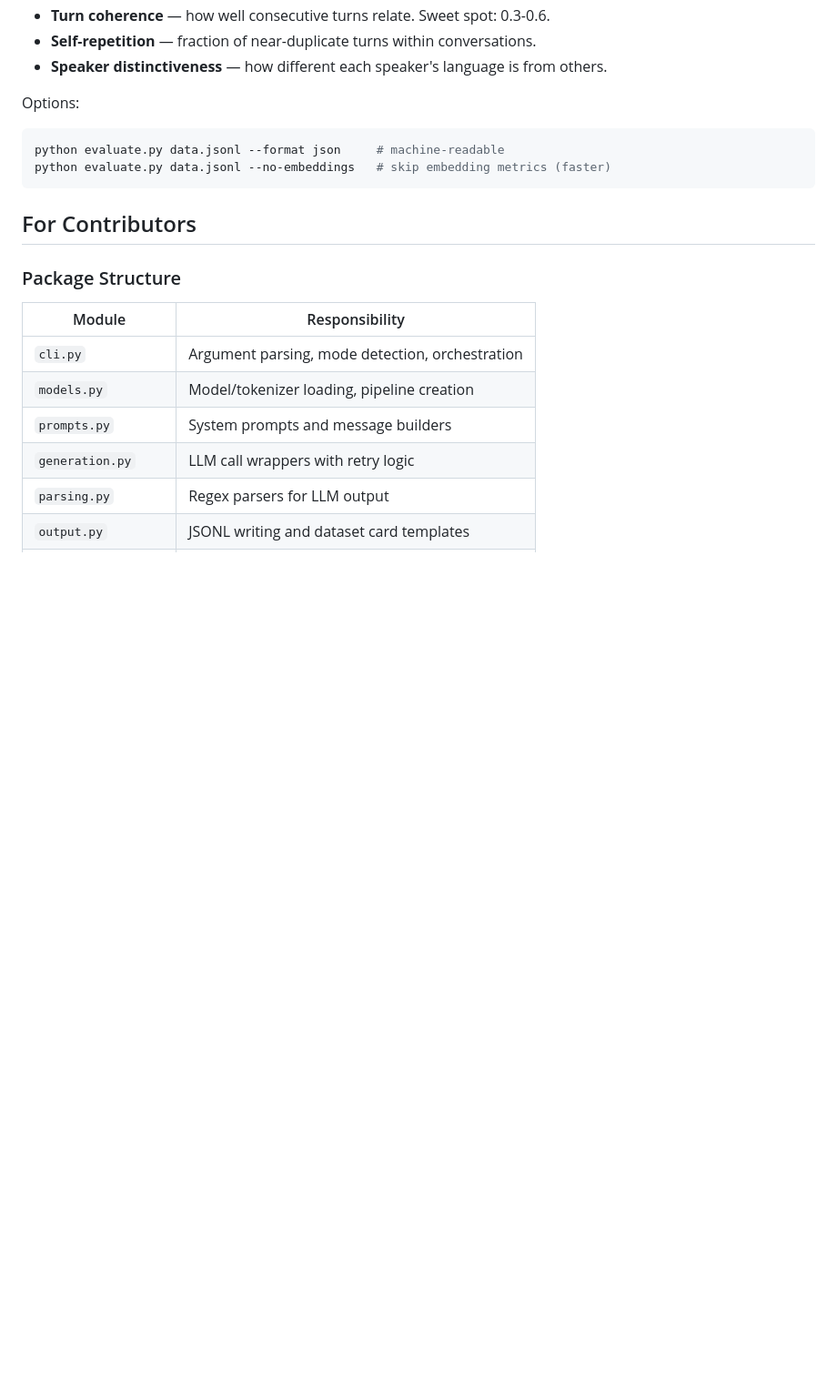
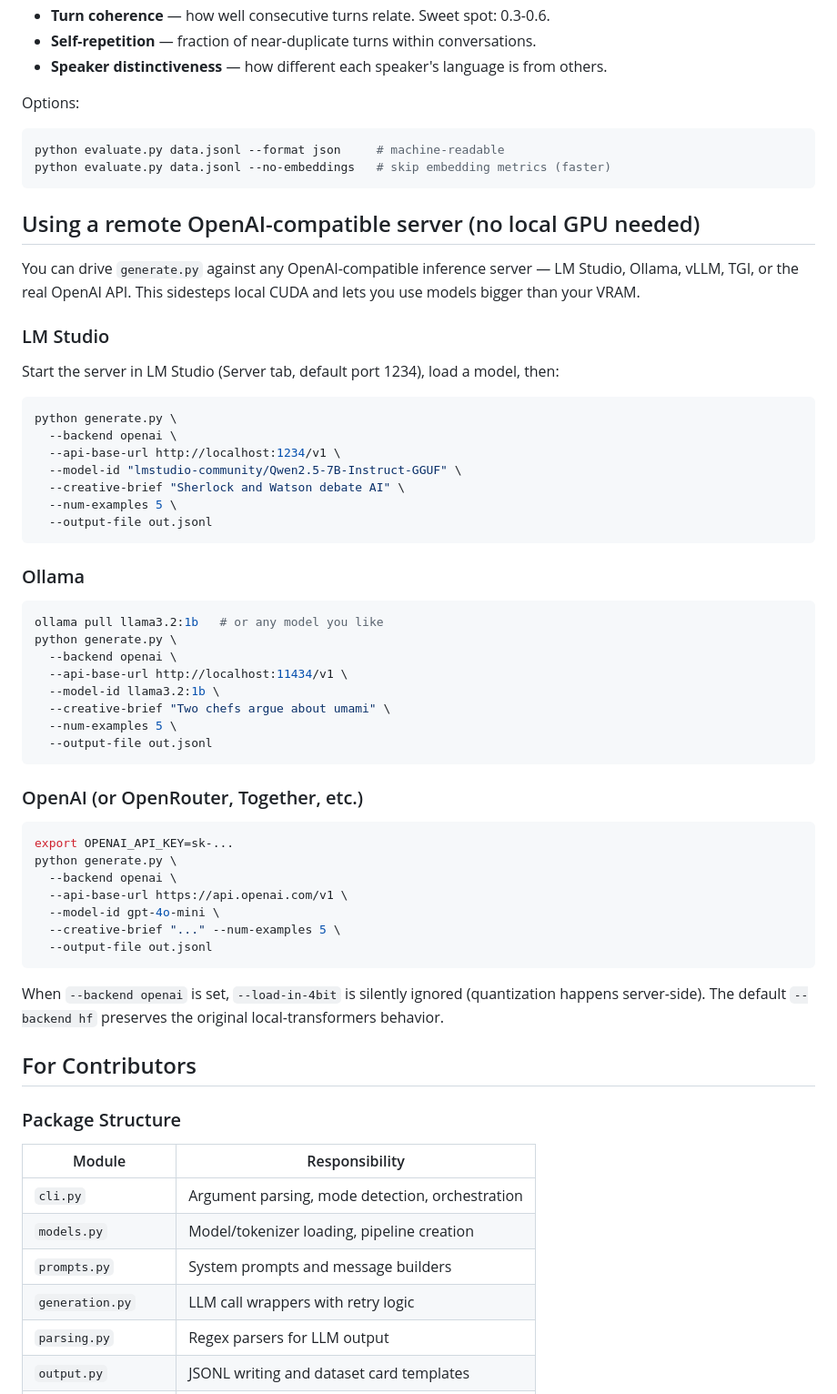
Before and after one commit to cahlen/conversation-dataset-generator, a Markdown page: README.md, the part around the change. Shown at 91% size. Drawn GitHub-style; blank space fills up the shorter version.

Commit message:
document --backend openai usage with LM Studio / Ollama
Co-Authored-By: Claude Sonnet 4.6 <noreply@anthropic.com>

````diff
--- a/README.md
+++ b/README.md
@@ -323,6 +323,51 @@ python evaluate.py data.jsonl --format json     # machine-readable
 python evaluate.py data.jsonl --no-embeddings   # skip embedding metrics (faster)
 ```
 
+## Using a remote OpenAI-compatible server (no local GPU needed)
+
+You can drive `generate.py` against any OpenAI-compatible inference server — LM Studio, Ollama, vLLM, TGI, or the real OpenAI API. This sidesteps local CUDA and lets you use models bigger than your VRAM.
+
+### LM Studio
+
+Start the server in LM Studio (Server tab, default port 1234), load a model, then:
+
+```bash
+python generate.py \
+  --backend openai \
+  --api-base-url http://localhost:1234/v1 \
+  --model-id "lmstudio-community/Qwen2.5-7B-Instruct-GGUF" \
+  --creative-brief "Sherlock and Watson debate AI" \
+  --num-examples 5 \
+  --output-file out.jsonl
+```
+
+### Ollama
+
+```bash
+ollama pull llama3.2:1b   # or any model you like
+python generate.py \
+  --backend openai \
+  --api-base-url http://localhost:11434/v1 \
+  --model-id llama3.2:1b \
+  --creative-brief "Two chefs argue about umami" \
+  --num-examples 5 \
+  --output-file out.jsonl
+```
+
+### OpenAI (or OpenRouter, Together, etc.)
+
+```bash
+export OPENAI_API_KEY=sk-...
+python generate.py \
+  --backend openai \
+  --api-base-url https://api.openai.com/v1 \
+  --model-id gpt-4o-mini \
+  --creative-brief "..." --num-examples 5 \
+  --output-file out.jsonl
+```
+
+When `--backend openai` is set, `--load-in-4bit` is silently ignored (quantization happens server-side). The default `--backend hf` preserves the original local-transformers behavior.
+
 ## For Contributors
 
 ### Package Structure
````
Also changed, not shown: CLAUDE.md (+2 -0 lines).
